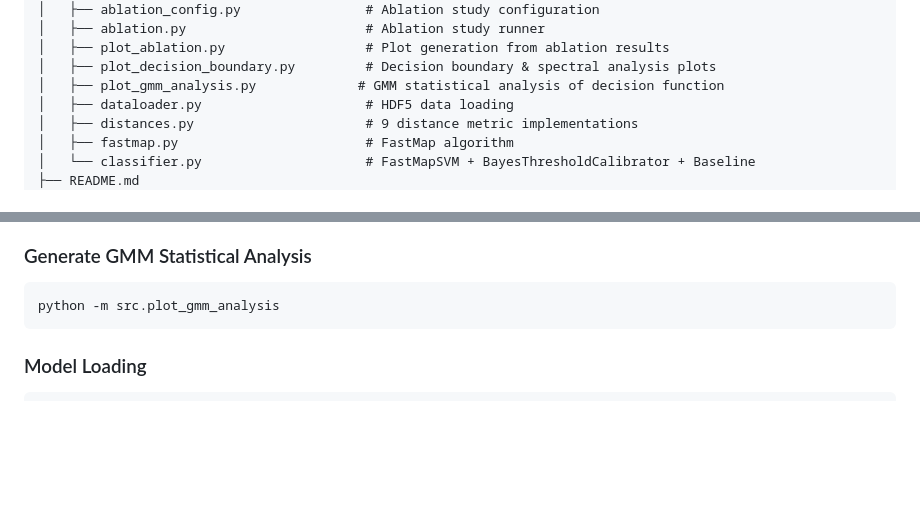
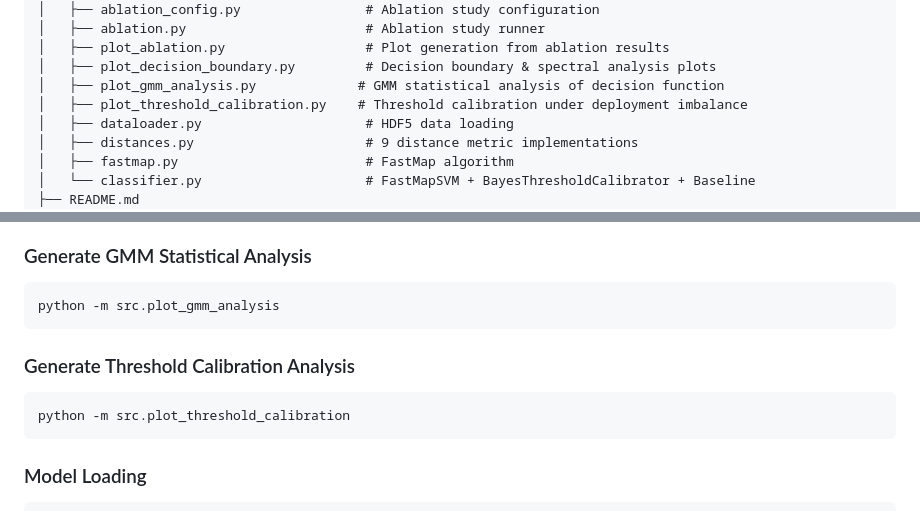
Before and after one commit to yfrist96/seismic-event-classifier, a Markdown page: README.md, 2 parts joined by grey strips. GitHub-like rendering; blank space fills up the shorter version.

````diff
--- a/README.md
+++ b/README.md
@@ -30,6 +30,7 @@ seismic-event-classifier/
 │   ├── plot_ablation.py                  # Plot generation from ablation results
 │   ├── plot_decision_boundary.py         # Decision boundary & spectral analysis plots
 │   ├── plot_gmm_analysis.py             # GMM statistical analysis of decision function
+│   ├── plot_threshold_calibration.py    # Threshold calibration under deployment imbalance
 │   ├── dataloader.py                     # HDF5 data loading
 │   ├── distances.py                      # 9 distance metric implementations
 │   ├── fastmap.py                        # FastMap algorithm
@@ -295,6 +323,12 @@ python -m src.plot_decision_boundary
 
 ```bash
 python -m src.plot_gmm_analysis
+```
+
+### Generate Threshold Calibration Analysis
+
+```bash
+python -m src.plot_threshold_calibration
 ```
 
 ### Model Loading
````
Also changed, not shown: other parts of README.md (+27 -0 lines), figures/threshold_calibration.png (added), 1 other file.
